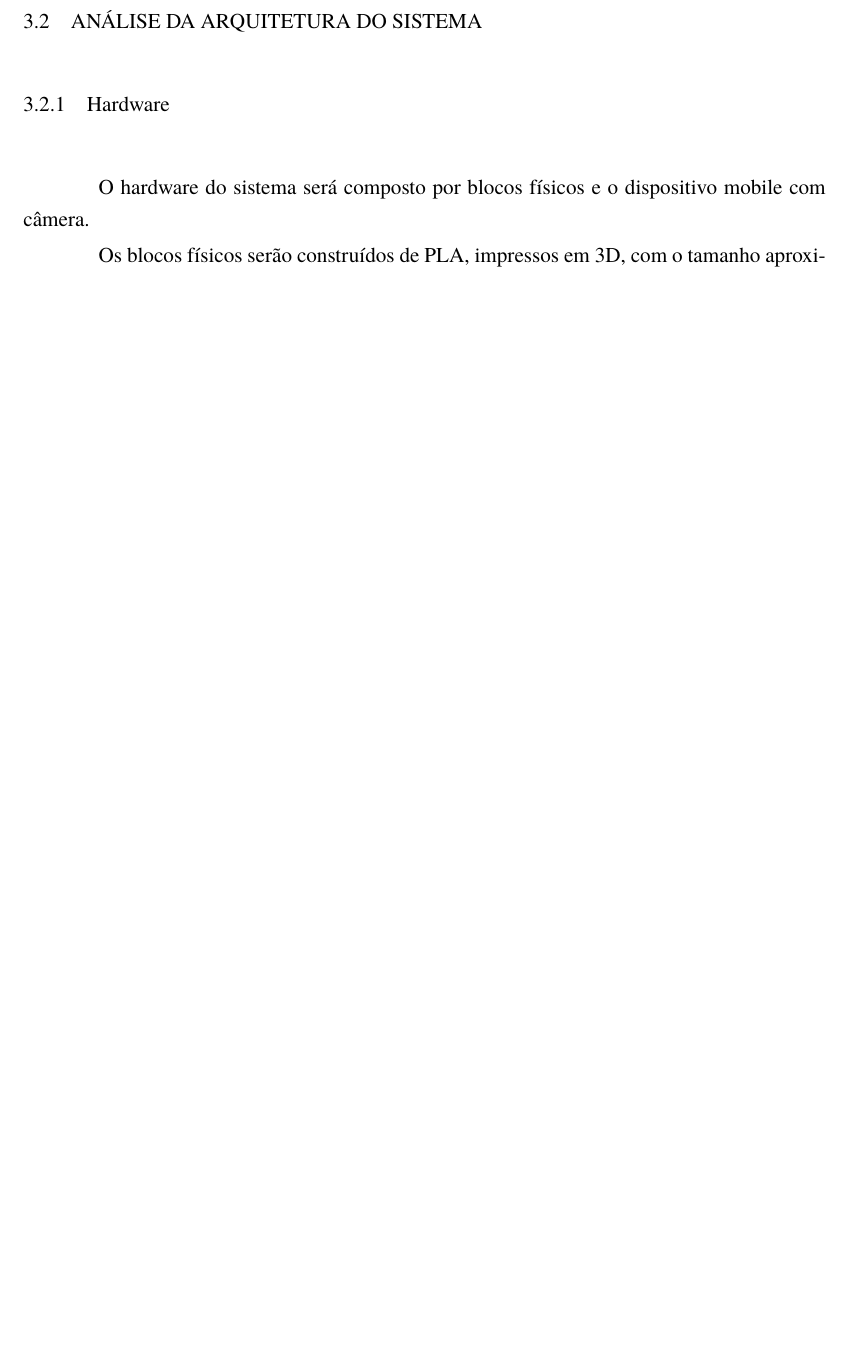
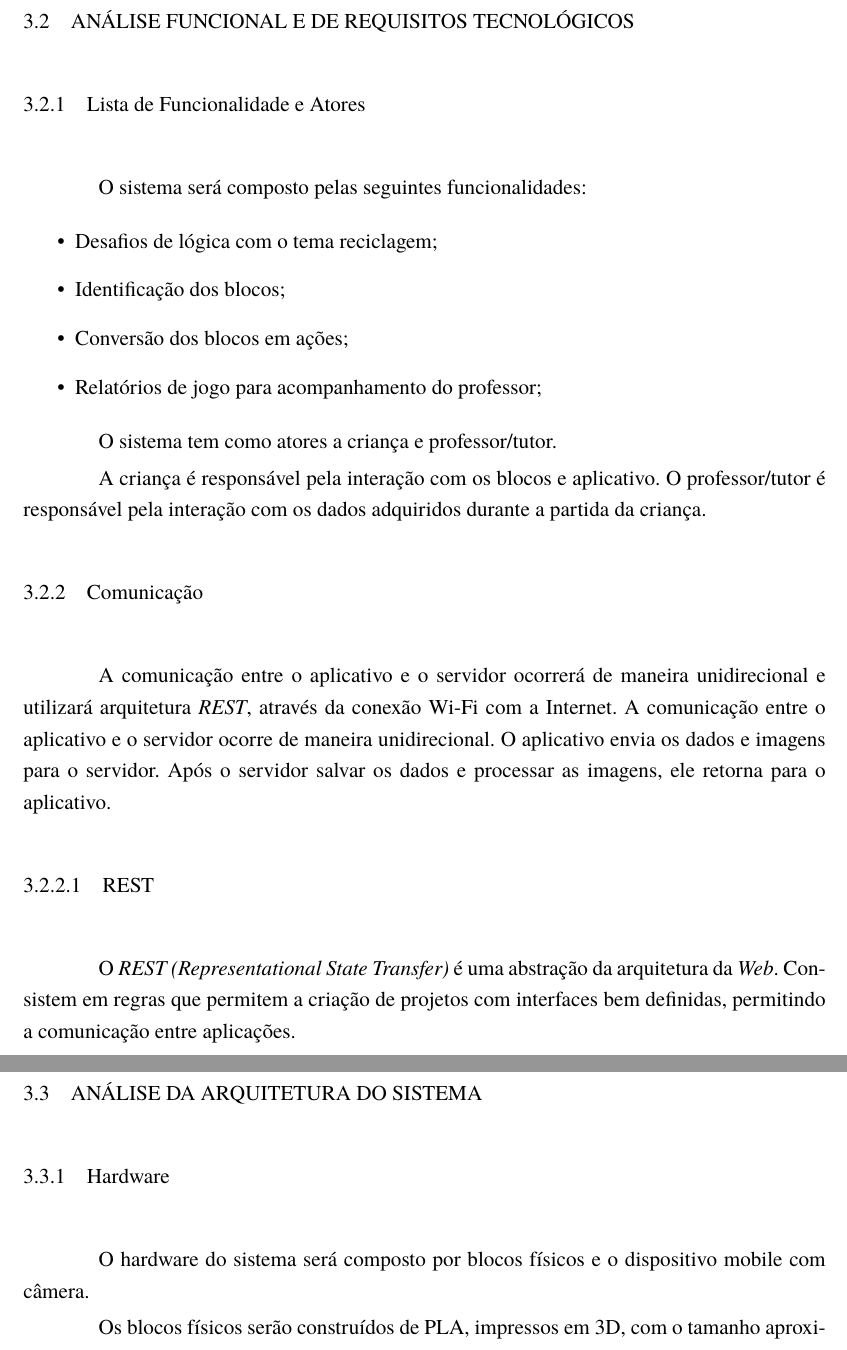
Before and after one commit to AlanaNetto/TCC-Engenharia-da-Computacao-Alana-e-Everton, a LaTeX document (main.tex, which reads Textos/Cap3.tex): part of page 18 of 21 before the commit and two parts of pages 18 and 19 of 22 after it, the two joined at a grey line, cut at the place of the change, the shorter picture padded with empty space. Compiled offline with pdfLaTeX.

Commit message:
Adicionado lista de funcionalidades, atores e comunicação

```diff
--- a/Textos/Cap3.tex
+++ b/Textos/Cap3.tex
@@ -49,11 +49,30 @@
 
     %     \subsubsection{Sociais}
 
-% \section{Análise Funcional e de Requisitos Tecnológicos}
+\section{Análise Funcional e de Requisitos Tecnológicos}
 
-%     \subsection{Lista de Funcionalidade e Atores}
+    \subsection{Lista de Funcionalidade e Atores}
+    O sistema será composto  pelas seguintes funcionalidades:
+    \begin{itemize}
+        \item Desafios de lógica com o tema reciclagem;
+        \item Identificação dos blocos;
+        \item Conversão dos blocos em ações;
+        \item Relatórios de jogo para acompanhamento do professor;
+    \end{itemize}
 
-%     \subsection{Comunicação}
+    O sistema tem como atores a criança e professor/tutor.
+
+    A criança é responsável pela interação com os blocos e aplicativo.
+    O professor/tutor é responsável pela interação com os dados adquiridos durante a partida da criança.
+
+    \subsection{Comunicação}
+    A comunicação entre o aplicativo e o servidor ocorrerá de maneira unidirecional e utilizará arquitetura \textit{REST}, através da conexão Wi-Fi com a Internet.
+    A comunicação entre o aplicativo e o servidor ocorre de maneira unidirecional.
+    O aplicativo envia os dados e imagens para o servidor. Após o servidor salvar os dados e processar as imagens, ele retorna para o aplicativo.
+
+    \subsubsection{REST}
+    O \textit{REST (Representational State Transfer)} é uma abstração da arquitetura da \textit{Web}. Consistem em regras que permitem a criação de projetos com interfaces bem definidas, permitindo a comunicação entre aplicações.
+
 
 %     \subsection{Processamento}
 
```
